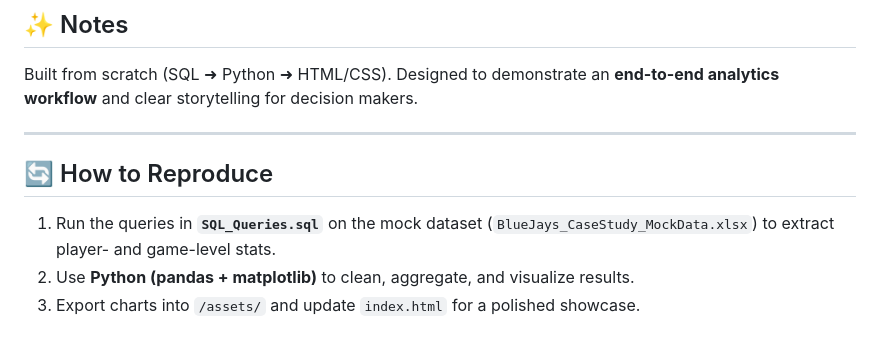
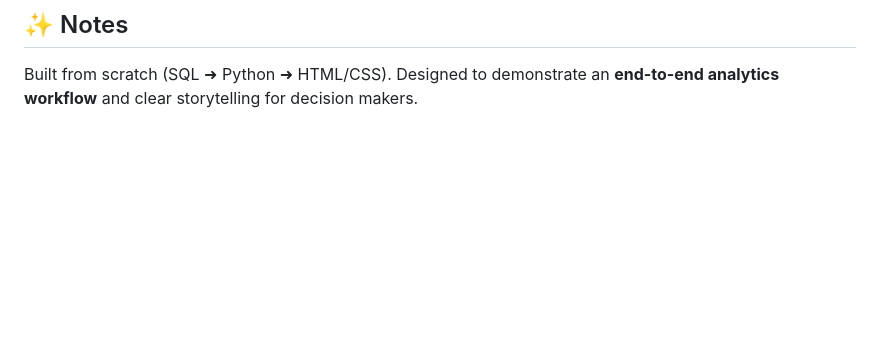
Before and after one commit to Arjjoon24/arj-analytics-portfolio, a Markdown page: blue-jays-performance-analytics/README.md, the part around one of its changes. Rendered like a GitHub page; blank space fills up the shorter version.

```diff
--- a/blue-jays-performance-analytics/README.md
+++ b/blue-jays-performance-analytics/README.md
@@ -79,10 +98,3 @@ blue-jays-performance-analytics/
 
 ## ✨ Notes
 Built from scratch (SQL ➜ Python ➜ HTML/CSS). Designed to demonstrate an **end-to-end analytics workflow** and clear storytelling for decision makers.
-
----
-
-## 🔄 How to Reproduce
-1. Run the queries in **`SQL_Queries.sql`** on the mock dataset (`BlueJays_CaseStudy_MockData.xlsx`) to extract player- and game-level stats.
-2. Use **Python (pandas + matplotlib)** to clean, aggregate, and visualize results.
-3. Export charts into `/assets/` and update `index.html` for a polished showcase.
```
Also changed, not shown: other parts of blue-jays-performance-analytics/README.md (+33 -14 lines).
